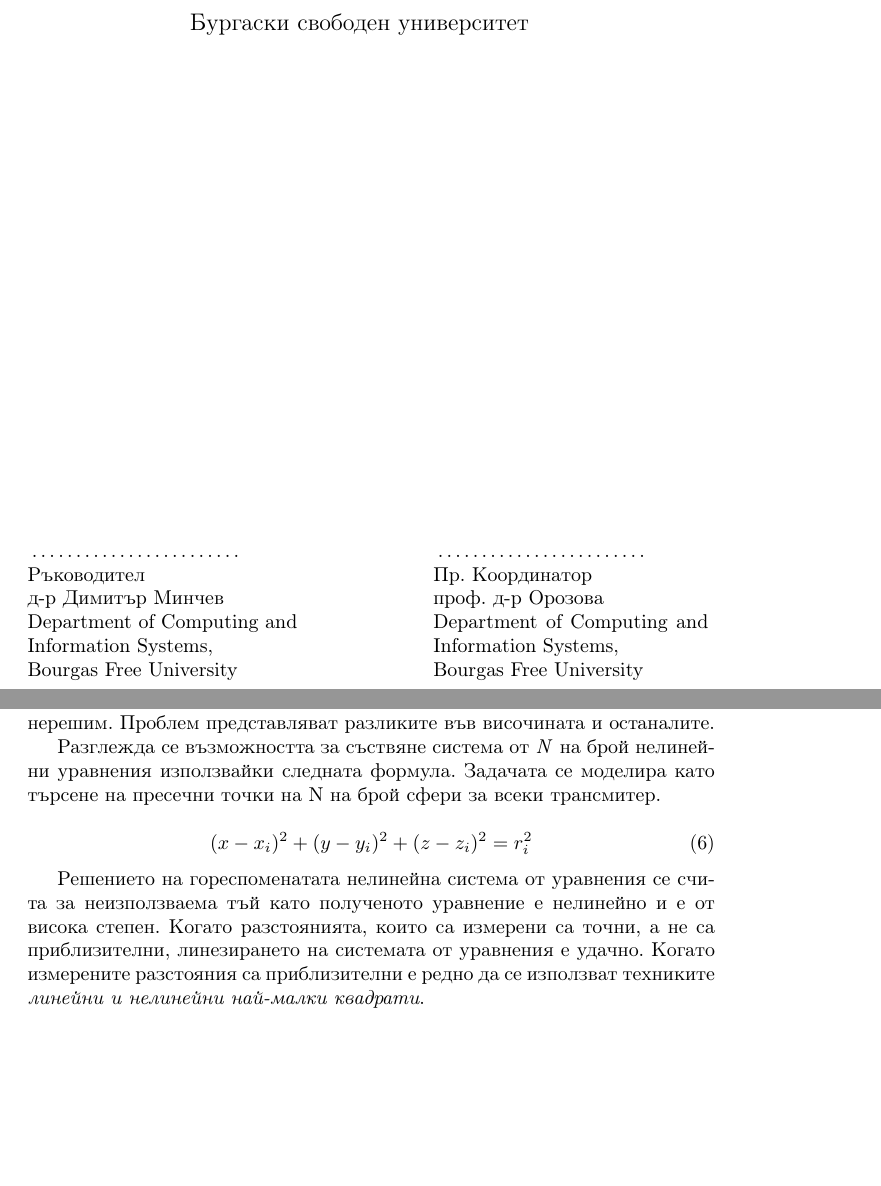
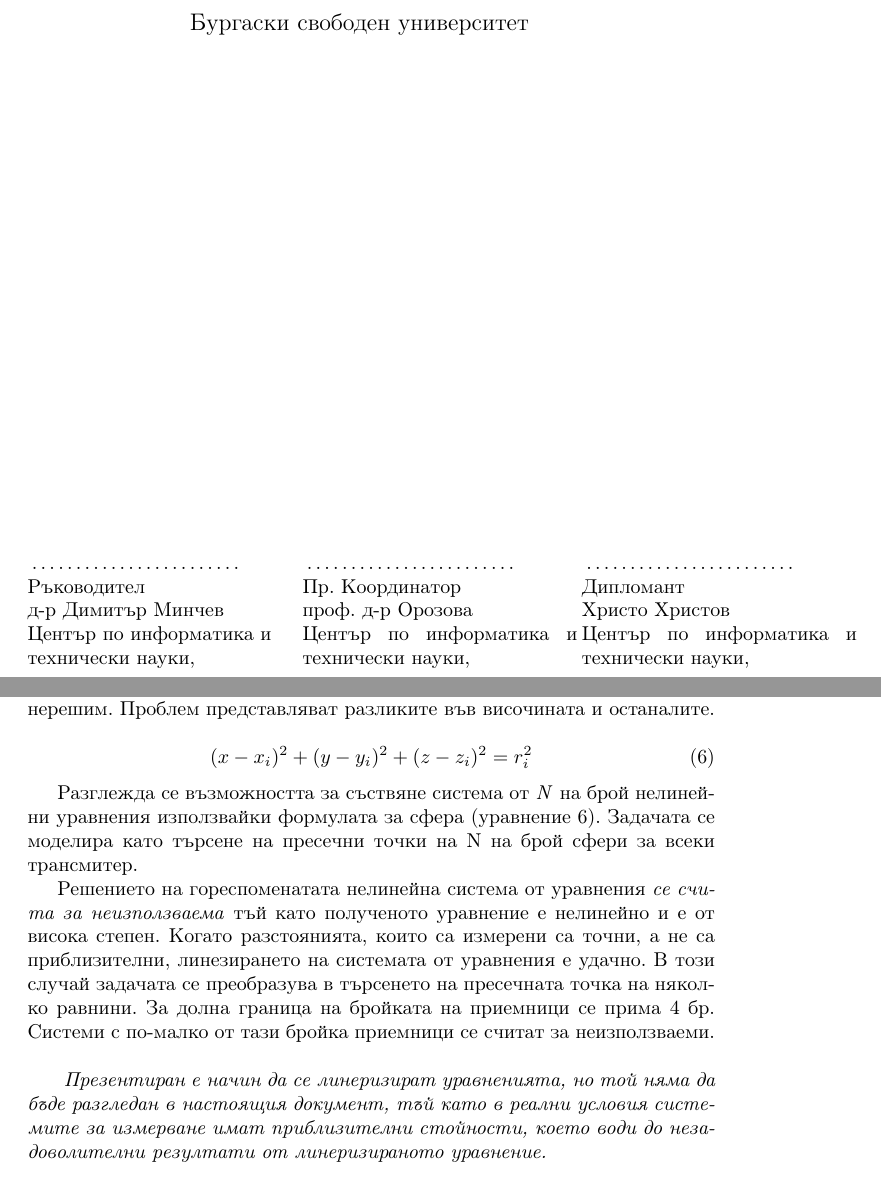
Before and after one commit to ch-hristov/final_project, a LaTeX document (tex/main.tex, which reads tex/header.tex, tex/section23.tex): two parts of pages 1 and 7 of 19, joined at a grey line, cut so that both start at the same text, the shorter picture padded with empty space. Compiled offline with pdfLaTeX.

Commit message:
Improving header and review of 2.3

```diff
--- a/tex/header.tex
+++ b/tex/header.tex
@@ -17,14 +17,18 @@
 \sign{Ръководител}
 \par
 д-р Димитър Минчев\par
-Department of Computing and Information Systems, \par
-Bourgas Free University
+Център по информатика и технически науки, \par
 \end{minipage}%
-\hfill
 \begin{minipage}[t]{0.4\linewidth}
 \sign{Пр. Координатор}
 \par
 проф. д-р Орозова\par
-Department of Computing and Information Systems, \par
-Bourgas Free University
+Център по информатика и технически науки, \par
 \end{minipage}
+\hfill
+\begin{minipage}[t]{0.4\linewidth}
+\sign{Дипломант}
+\par
+Христо Христов\par
+Център по информатика и технически науки, \par
+\end{minipage}
--- a/tex/section23.tex
+++ b/tex/section23.tex
@@ -9,10 +9,13 @@
     \label{fig:mine}
 \end{figure}
 
-Разглежда се възможността за съствяне система от \textit{N} на брой нелинейни уравнения използвайки следната формула. Задачата се моделира като търсене на пресечни точки на N на брой сфери за всеки трансмитер.
-
-\begin{equation}
+\begin{equation}\label{circleEq}
     (x-x_i)^2 + (y-y_i)^2 +(z-z_i)^2=r_i^2
 \end{equation}
 
-Решението на гореспоменатата нелинейна система от уравнения се счита за неизползваема тъй като полученото уравнение е нелинейно и е от висока степен. Когато разстоянията, които са измерени са точни, а не са приблизителни, линезирането на системата от уравнения е удачно. Когато измерените разстояния са приблизителни е редно да се използват техниките \textit{линейни и нелинейни най-малки квадрати}.
+Разглежда се възможността за съствяне система от \textit{N} на брой нелинейни уравнения използвайки формулата за сфера (уравнение \ref{circleEq}). Задачата се моделира като търсене на пресечни точки на N на брой сфери за всеки трансмитер.
+
+Решението на гореспоменатата нелинейна система от уравнения \emph{се счита за неизползваема} тъй като полученото уравнение е нелинейно и е от висока степен. Когато разстоянията, които са измерени са точни, а не са приблизителни, линезирането на системата от уравнения е удачно. В този случай задачата се преобразува в търсенето на пресечната точка на няколко равнини.  За долна граница на бройката на приемници се прима 4 бр. Системи с по-малко от тази бройка приемници се считат за неизползваеми. \\
+
+\emph{
+    Презентиран е начин да се линеризират уравненията, но той няма да бъде разгледан в настоящия документ, тъй като в реални условия системите за измерване имат приблизителни стойности, което води до незадоволителни резултати от линеризираното уравнение.
```
Also changed, not shown: tex/section23.tex (13 more changed lines).
